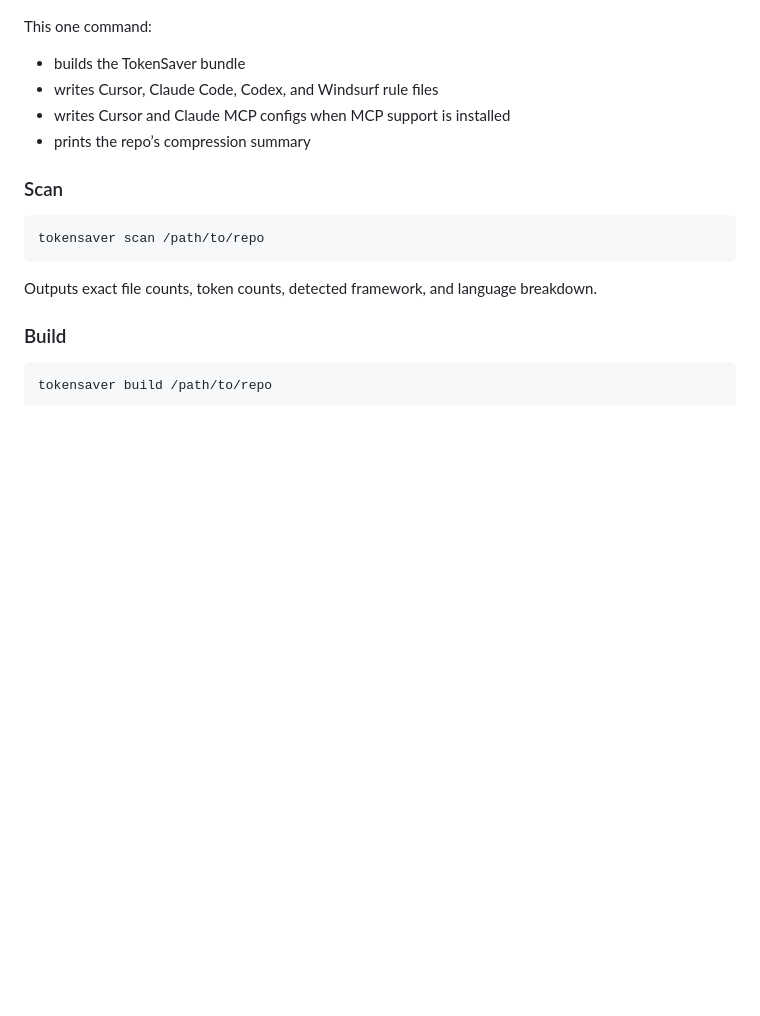
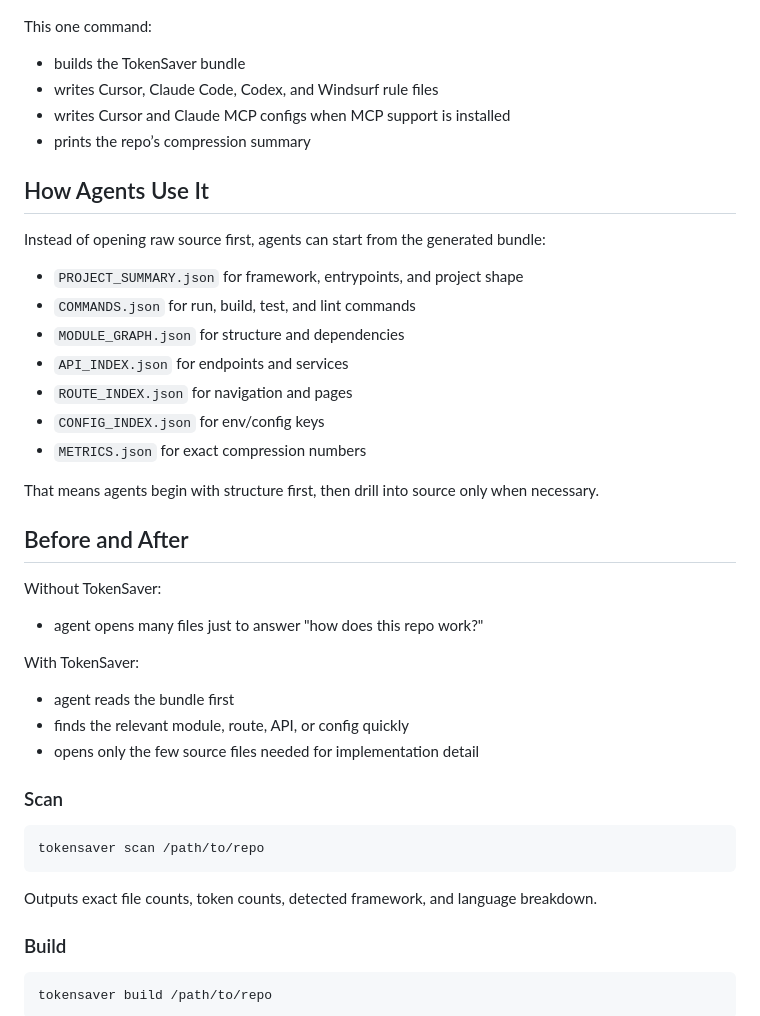
Before and after one commit to richie777cfc/tokensaver-ai, a Markdown page: README.md, the part around one of its changes. Rendered like a GitHub page; blank space fills up the shorter version.

```diff
--- a/README.md
+++ b/README.md
@@ -80,6 +122,32 @@ This one command:
 - writes Cursor, Claude Code, Codex, and Windsurf rule files
 - writes Cursor and Claude MCP configs when MCP support is installed
 - prints the repo’s compression summary
+
+## How Agents Use It
+
+Instead of opening raw source first, agents can start from the generated bundle:
+
+- `PROJECT_SUMMARY.json` for framework, entrypoints, and project shape
+- `COMMANDS.json` for run, build, test, and lint commands
+- `MODULE_GRAPH.json` for structure and dependencies
+- `API_INDEX.json` for endpoints and services
+- `ROUTE_INDEX.json` for navigation and pages
+- `CONFIG_INDEX.json` for env/config keys
+- `METRICS.json` for exact compression numbers
+
+That means agents begin with structure first, then drill into source only when necessary.
+
+## Before and After
+
+Without TokenSaver:
+
+- agent opens many files just to answer "how does this repo work?"
+
+With TokenSaver:
+
+- agent reads the bundle first
+- finds the relevant module, route, API, or config quickly
+- opens only the few source files needed for implementation detail
 
 ### Scan
 
```
Also changed, not shown: other parts of README.md (+42 -0 lines).
